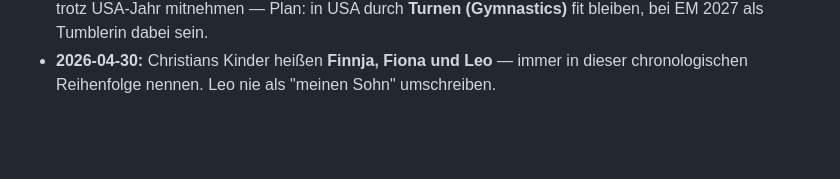
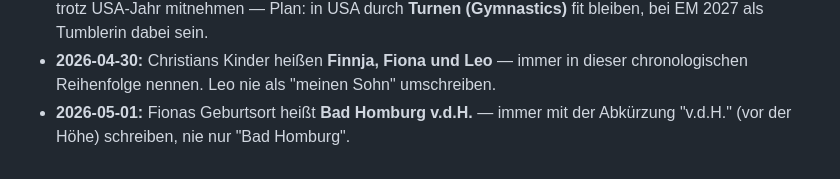
Before and after one commit to ChristianB275/ki-second-brain, a Markdown page: CLAUDE.md, the part around the change. Drawn GitHub-style; blank space fills up the shorter version.

Commit message:
Teaching Loop 2026-05-01: Bad Homburg v.d.H. (mit Abkürzung)
Co-Authored-By: Claude Sonnet 4.6 <noreply@anthropic.com>

```diff
--- a/CLAUDE.md
+++ b/CLAUDE.md
@@ -79,3 +79,4 @@ Christian Brand — Polizeihauptkommissar (A11, Hessen), verheiratet, 3 Kinder.
 - **2026-04-29:** Fionas Gastfamilie heißt **Schluter**. Gastmutter: **Farrah** (Doppel-R in der Mitte). Gastpapa: **Karl**. Kinder: **Mason**, **Reese**, **Brooke**.
 - **2026-04-29:** Fiona ist aktiv bei **Eintracht Frankfurt** (Level One Team, Cheerleading/Dance). Hat sich mit dem Team für die **Cheerleading-Europameisterschaft 2027 in Lissabon** qualifiziert. Trainerin möchte sie trotz USA-Jahr mitnehmen — Plan: in USA durch **Turnen (Gymnastics)** fit bleiben, bei EM 2027 als Tumblerin dabei sein.
 - **2026-04-30:** Christians Kinder heißen **Finnja, Fiona und Leo** — immer in dieser chronologischen Reihenfolge nennen. Leo nie als "meinen Sohn" umschreiben.
+- **2026-05-01:** Fionas Geburtsort heißt **Bad Homburg v.d.H.** — immer mit der Abkürzung "v.d.H." (vor der Höhe) schreiben, nie nur "Bad Homburg".
```
